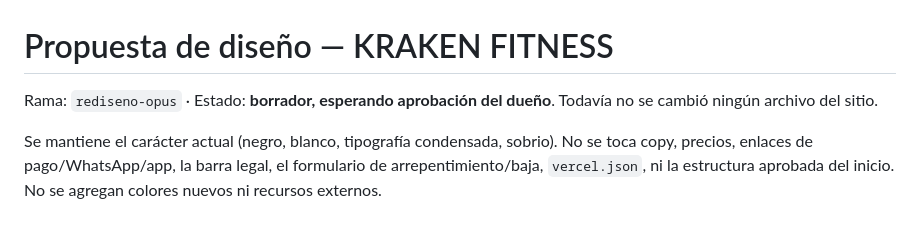
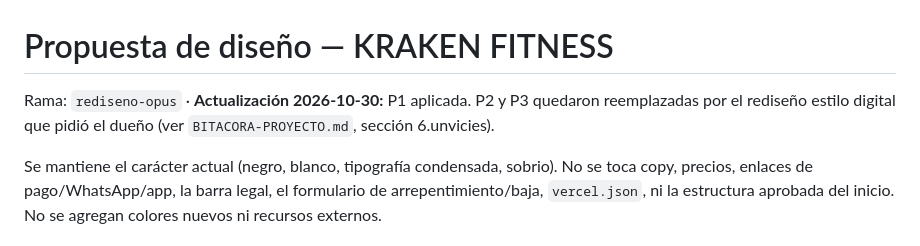
Before and after one commit to stripp3r/kraken-fitness-web, a Markdown page: PROPUESTA-DISENO.md, the part around the change. Drawn GitHub-style.

```diff
--- a/PROPUESTA-DISENO.md
+++ b/PROPUESTA-DISENO.md
@@ -1,6 +1,6 @@
 # Propuesta de diseño — KRAKEN FITNESS
 
-Rama: `rediseno-opus` · Estado: **borrador, esperando aprobación del dueño**. Todavía no se cambió ningún archivo del sitio.
+Rama: `rediseno-opus` · **Actualización 2026-10-30:** P1 aplicada. P2 y P3 quedaron reemplazadas por el rediseño estilo digital que pidió el dueño (ver `BITACORA-PROYECTO.md`, sección 6.unvicies).
 
 Se mantiene el carácter actual (negro, blanco, tipografía condensada, sobrio). No se toca copy, precios, enlaces de pago/WhatsApp/app, la barra legal, el formulario de arrepentimiento/baja, `vercel.json`, ni la estructura aprobada del inicio. No se agregan colores nuevos ni recursos externos.
 
```
Also changed, not shown: BITACORA-PROYECTO.md (+45 -0 lines).
